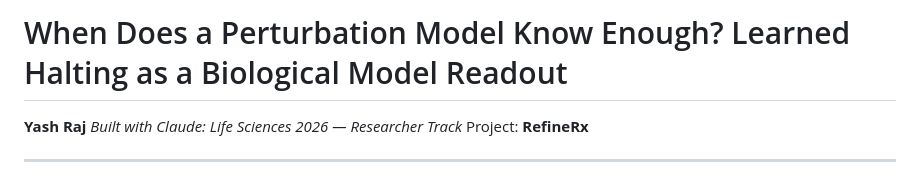
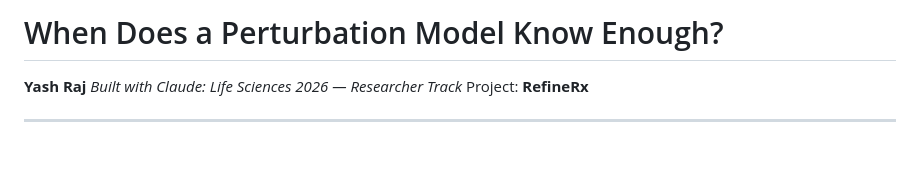
Before and after one commit to yashraj59/RefineRx, a Markdown page: RefineRx_research_report.md, the part around the change. Rendered like a GitHub page; blank space fills up the shorter version.

Commit message:
Refine title of research report
Shortened the title of the research report.

```diff
--- a/RefineRx_research_report.md
+++ b/RefineRx_research_report.md
@@ -1,4 +1,4 @@
-# When Does a Perturbation Model Know Enough? Learned Halting as a Biological Model Readout
+# When Does a Perturbation Model Know Enough?
 
 **Yash Raj**
 *Built with Claude: Life Sciences 2026 — Researcher Track*
```
